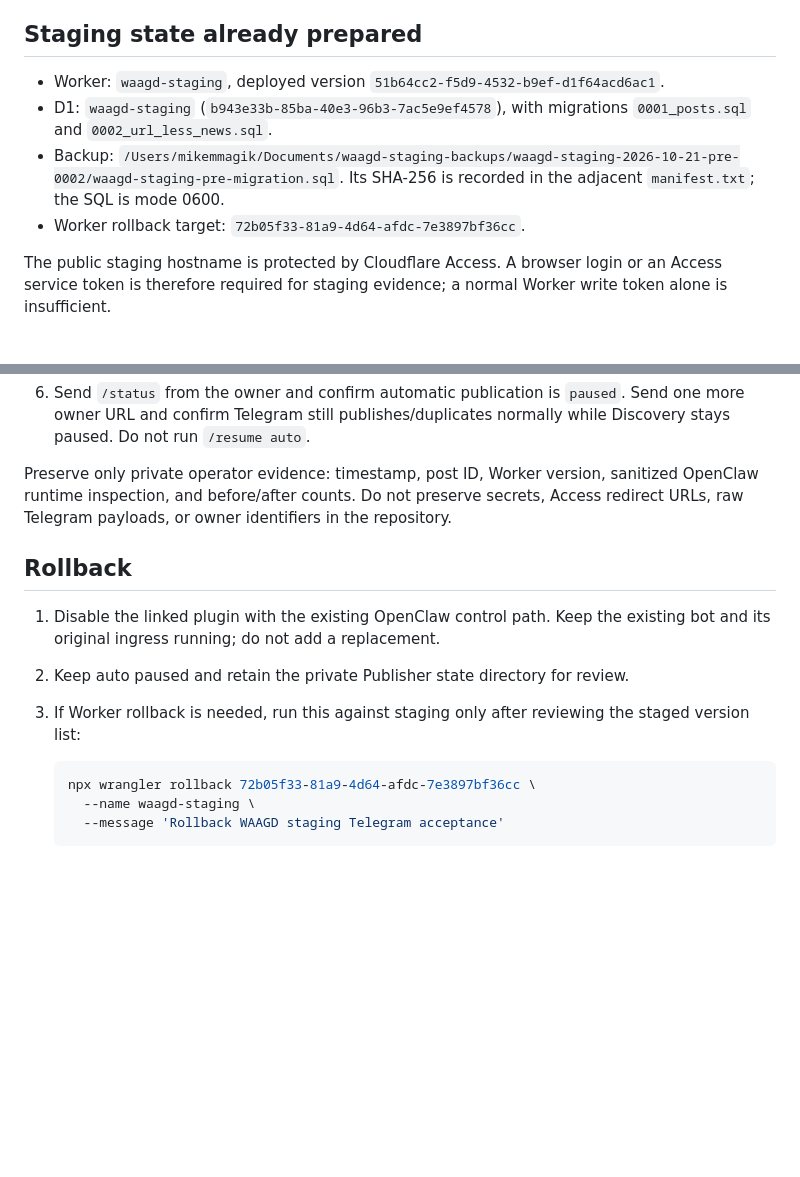
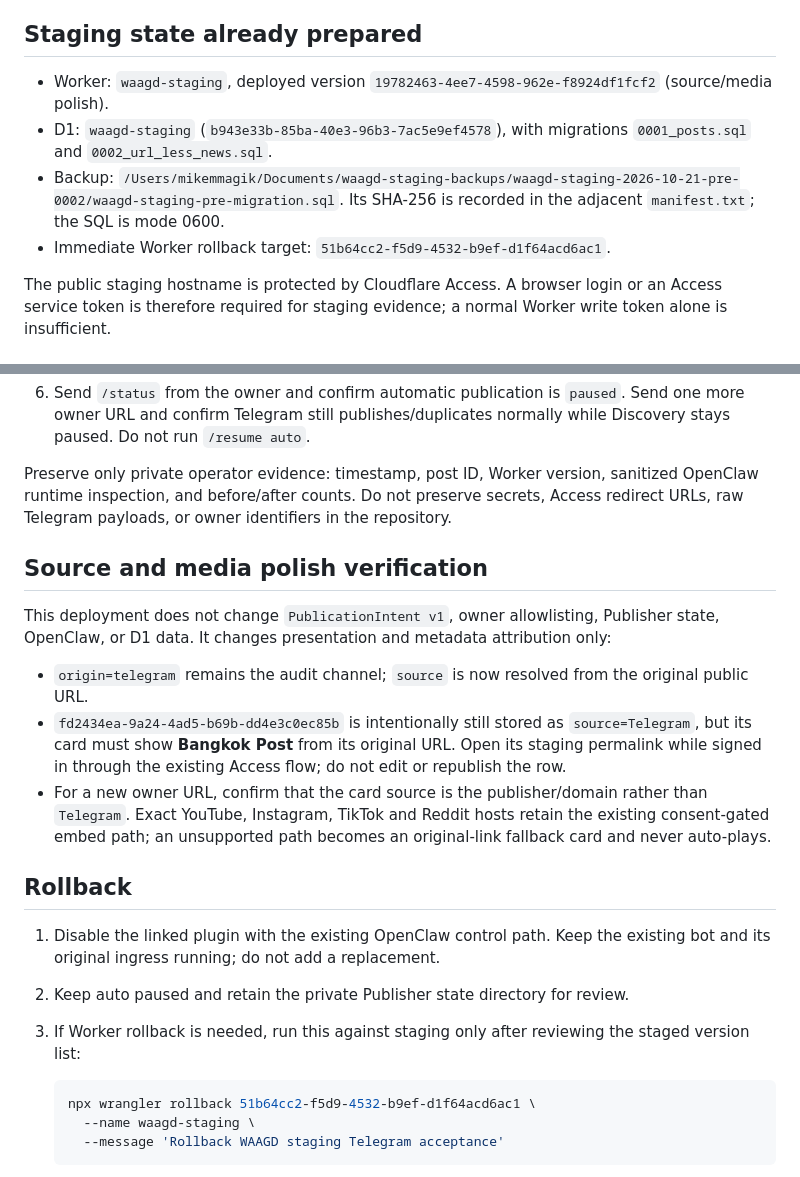
Before and after one commit to mikemmagik/weareallgonnadie, a Markdown page: docs/staging-telegram-operator.md, 2 parts joined by grey strips. Rendered like a GitHub page; blank space fills up the shorter version.

Commit message:
docs: record staging source and media polish QA

````diff
--- a/docs/staging-telegram-operator.md
+++ b/docs/staging-telegram-operator.md
@@ -8,12 +8,12 @@ Shmul.
 ## Staging state already prepared
 
 - Worker: `waagd-staging`, deployed version
-  `51b64cc2-f5d9-4532-b9ef-d1f64acd6ac1`.
+  `19782463-4ee7-4598-962e-f8924df1fcf2` (source/media polish).
 - D1: `waagd-staging` (`b943e33b-85ba-40e3-96b3-7ac5e9ef4578`), with
   migrations `0001_posts.sql` and `0002_url_less_news.sql`.
 - Backup: `/Users/mikemmagik/Documents/waagd-staging-backups/waagd-staging-2026-10-21-pre-0002/waagd-staging-pre-migration.sql`.
   Its SHA-256 is recorded in the adjacent `manifest.txt`; the SQL is mode 0600.
-- Worker rollback target: `72b05f33-81a9-4d64-afdc-7e3897bf36cc`.
+- Immediate Worker rollback target: `51b64cc2-f5d9-4532-b9ef-d1f64acd6ac1`.
 
 The public staging hostname is protected by Cloudflare Access. A browser login
 or an Access service token is therefore required for staging evidence; a normal
@@ -131,6 +131,23 @@ sanitized OpenClaw runtime inspection, and before/after counts. Do not preserve
 secrets, Access redirect URLs, raw Telegram payloads, or owner identifiers in
 the repository.
 
+## Source and media polish verification
+
+This deployment does not change `PublicationIntent v1`, owner allowlisting,
+Publisher state, OpenClaw, or D1 data. It changes presentation and metadata
+attribution only:
+
+- `origin=telegram` remains the audit channel; `source` is now resolved from
+  the original public URL.
+- `fd2434ea-9a24-4ad5-b69b-dd4e3c0ec85b` is intentionally still stored as
+  `source=Telegram`, but its card must show **Bangkok Post** from its original
+  URL. Open its staging permalink while signed in through the existing Access
+  flow; do not edit or republish the row.
+- For a new owner URL, confirm that the card source is the publisher/domain
+  rather than `Telegram`. Exact YouTube, Instagram, TikTok and Reddit hosts
+  retain the existing consent-gated embed path; an unsupported path becomes an
+  original-link fallback card and never auto-plays.
+
 ## Rollback
 
 1. Disable the linked plugin with the existing OpenClaw control path. Keep the
@@ -140,7 +157,7 @@ the repository.
    the staged version list:
 
    ```bash
-   npx wrangler rollback 72b05f33-81a9-4d64-afdc-7e3897bf36cc \
+   npx wrangler rollback 51b64cc2-f5d9-4532-b9ef-d1f64acd6ac1 \
      --name waagd-staging \
      --message 'Rollback WAAGD staging Telegram acceptance'
    ```
````
Also changed, not shown: docs/source-media-polish-qa.md (added, +60 -0 lines).
